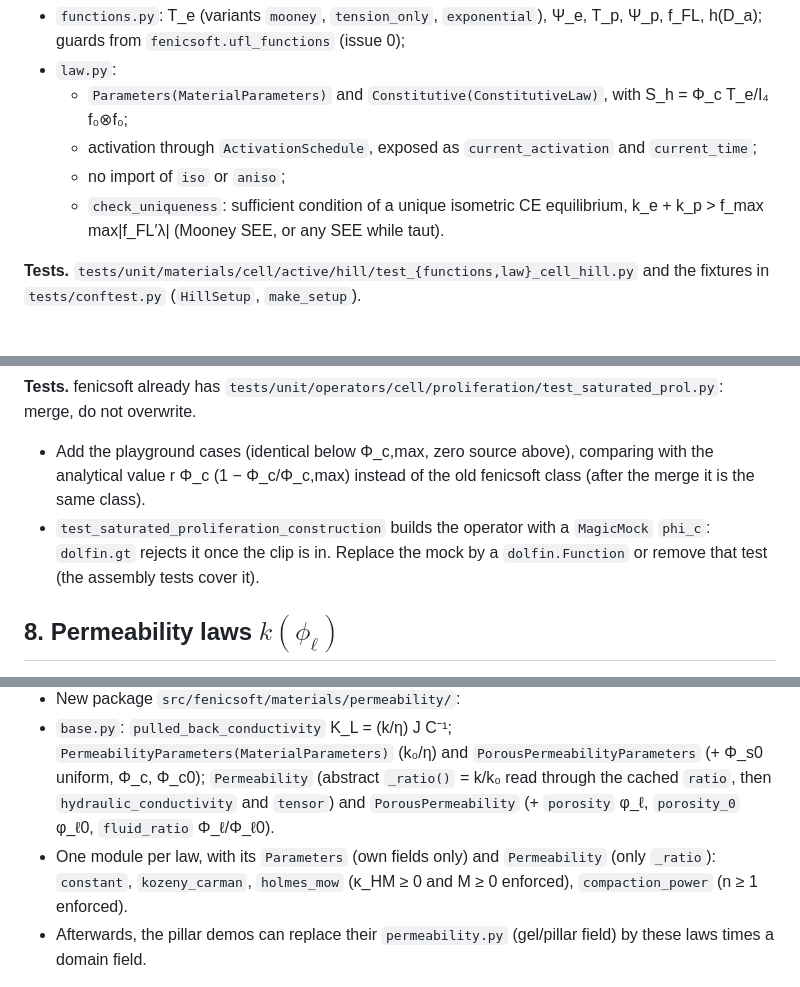
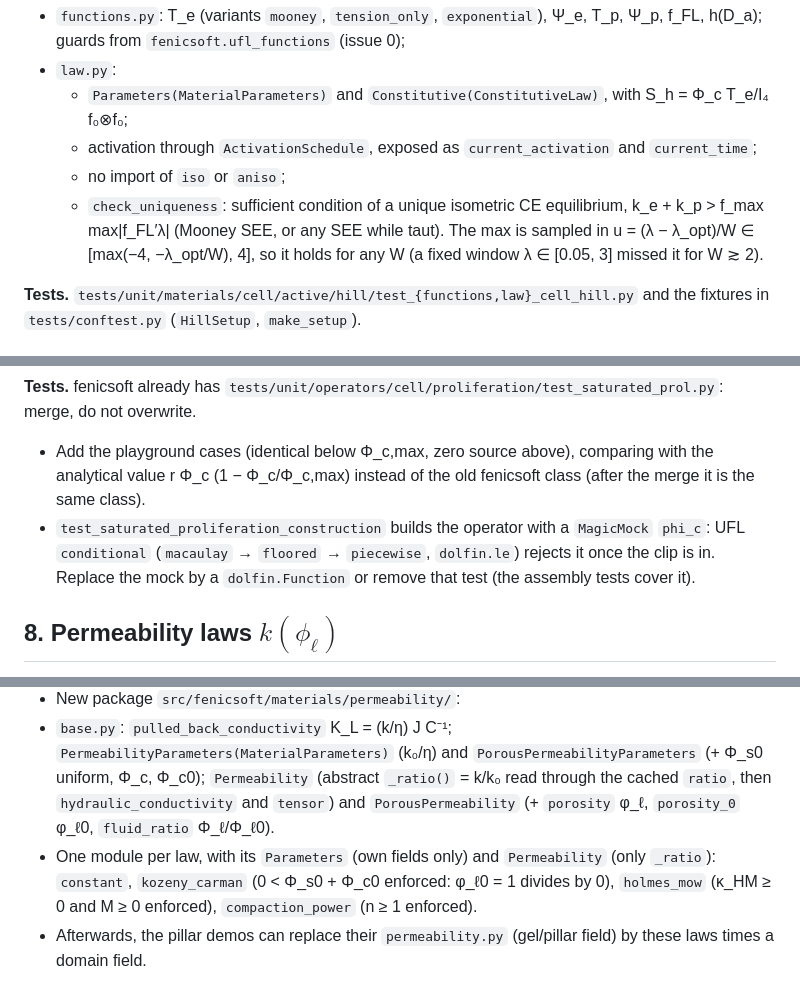
Before and after one commit to Th0masLavigne/Hill-preparation-playground, a Markdown page: TRANSFER.md, 3 parts joined by grey strips. Rendered like a GitHub page.

```diff
--- a/TRANSFER.md
+++ b/TRANSFER.md
@@ -110,7 +111,7 @@ It is not a constitutive law. Active laws use it by composition, so no law depen
   - `Parameters(MaterialParameters)` and `Constitutive(ConstitutiveLaw)`, with S_h = Φ_c T_e/I₄ f₀⊗f₀;
   - activation through `ActivationSchedule`, exposed as `current_activation` and `current_time`;
   - no import of `iso` or `aniso`;
-  - `check_uniqueness`: sufficient condition of a unique isometric CE equilibrium, k_e + k_p > f_max max|f_FL′λ| (Mooney SEE, or any SEE while taut).
+  - `check_uniqueness`: sufficient condition of a unique isometric CE equilibrium, k_e + k_p > f_max max|f_FL′λ| (Mooney SEE, or any SEE while taut). The max is sampled in u = (λ − λ_opt)/W ∈ [max(−4, −λ_opt/W), 4], so it holds for any W (a fixed window λ ∈ [0.05, 3] missed it for W ≳ 2).
 
 **Tests.** `tests/unit/materials/cell/active/hill/test_{functions,law}_cell_hill.py` and the fixtures in `tests/conftest.py` (`HillSetup`, `make_setup`).
 
@@ -128,7 +129,7 @@ It is not a constitutive law. Active laws use it by composition, so no law depen
 
 **Tests.** fenicsoft already has `tests/unit/operators/cell/proliferation/test_saturated_prol.py`: merge, do not overwrite.
 - Add the playground cases (identical below Φ_c,max, zero source above), comparing with the analytical value r Φ_c (1 − Φ_c/Φ_c,max) instead of the old fenicsoft class (after the merge it is the same class).
-- `test_saturated_proliferation_construction` builds the operator with a `MagicMock` `phi_c`: `dolfin.gt` rejects it once the clip is in. Replace the mock by a `dolfin.Function` or remove that test (the assembly tests cover it).
+- `test_saturated_proliferation_construction` builds the operator with a `MagicMock` `phi_c`: UFL `conditional` (`macaulay` → `floored` → `piecewise`, `dolfin.le`) rejects it once the clip is in. Replace the mock by a `dolfin.Function` or remove that test (the assembly tests cover it).
 
 ## 8. Permeability laws $k(\phi_\ell)$
 
@@ -136,7 +137,7 @@ It is not a constitutive law. Active laws use it by composition, so no law depen
 - New module `src/fenicsoft/materials/saturated_mixture.py`: J_min = Φ_s0 + Φ_c, Φ_ℓ = J − J_min, φ_ℓ = 1 − J_min/J, φ_s = Φ_s0/J. Mixture kinematics shared by the permeability laws and the compaction energy (issue 9), not a law. Φ_c = 0 by default (here and in `PorousPermeabilityParameters`): two-phase mixture, solid + liquid. Reuse candidate: φ_s = φ_s0/J re-coded in `operators/cell/haptotaxis/saturated.py`. Add it to `materials/__init__.py`.
 - New package `src/fenicsoft/materials/permeability/`:
 - `base.py`: `pulled_back_conductivity` K_L = (k/η) J C⁻¹; `PermeabilityParameters(MaterialParameters)` (k₀/η) and `PorousPermeabilityParameters` (+ Φ_s0 uniform, Φ_c, Φ_c0); `Permeability` (abstract `_ratio()` = k/k₀ read through the cached `ratio`, then `hydraulic_conductivity` and `tensor`) and `PorousPermeability` (+ `porosity` φ_ℓ, `porosity_0` φ_ℓ0, `fluid_ratio` Φ_ℓ/Φ_ℓ0).
-- One module per law, with its `Parameters` (own fields only) and `Permeability` (only `_ratio`): `constant`, `kozeny_carman`, `holmes_mow` (κ_HM ≥ 0 and M ≥ 0 enforced), `compaction_power` (n ≥ 1 enforced).
+- One module per law, with its `Parameters` (own fields only) and `Permeability` (only `_ratio`): `constant`, `kozeny_carman` (0 < Φ_s0 + Φ_c0 enforced: φ_ℓ0 = 1 divides by 0), `holmes_mow` (κ_HM ≥ 0 and M ≥ 0 enforced), `compaction_power` (n ≥ 1 enforced).
 - Afterwards, the pillar demos can replace their `permeability.py` (gel/pillar field) by these laws times a domain field.
 
 **Tests.** `tests/unit/materials/test_saturated_mixture.py`, `tests/unit/materials/permeability/test_permeability_laws.py`.
```
Also changed, not shown: other parts of TRANSFER.md (+7 -5 lines).
